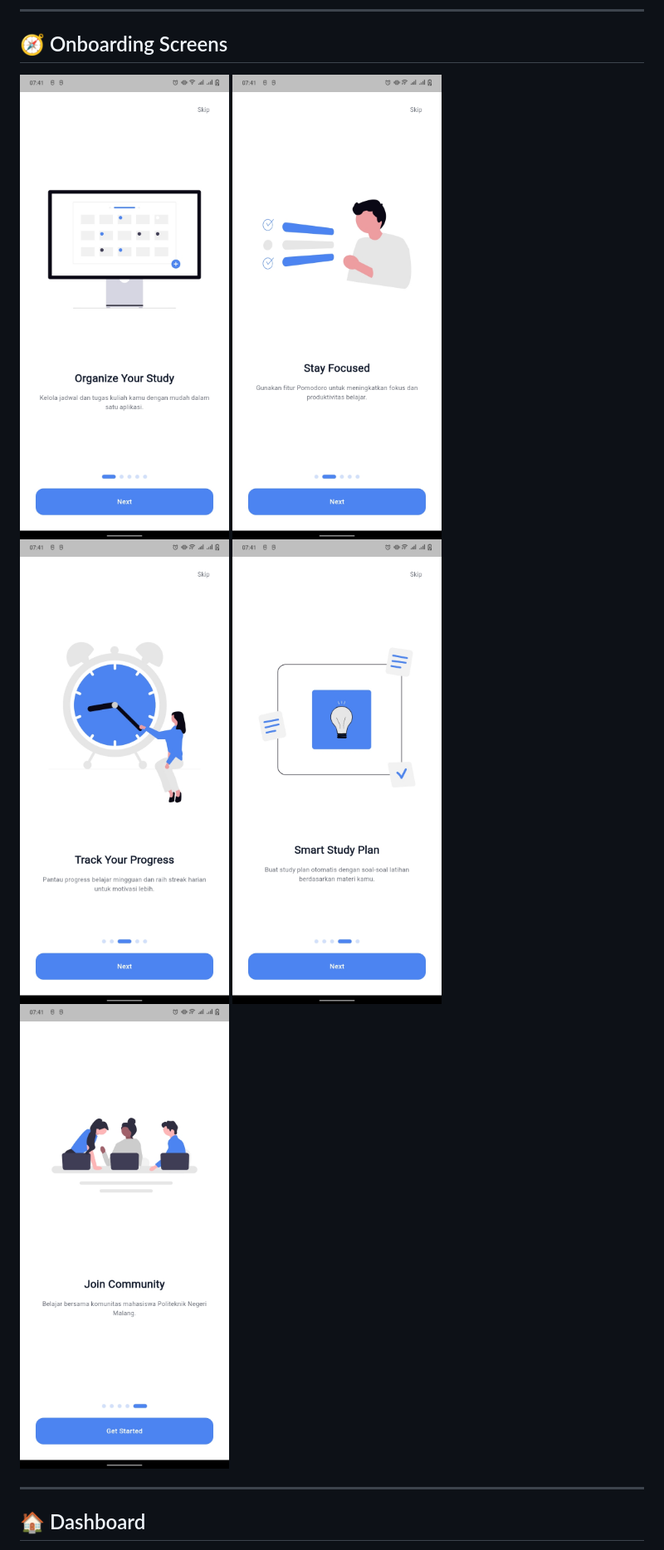
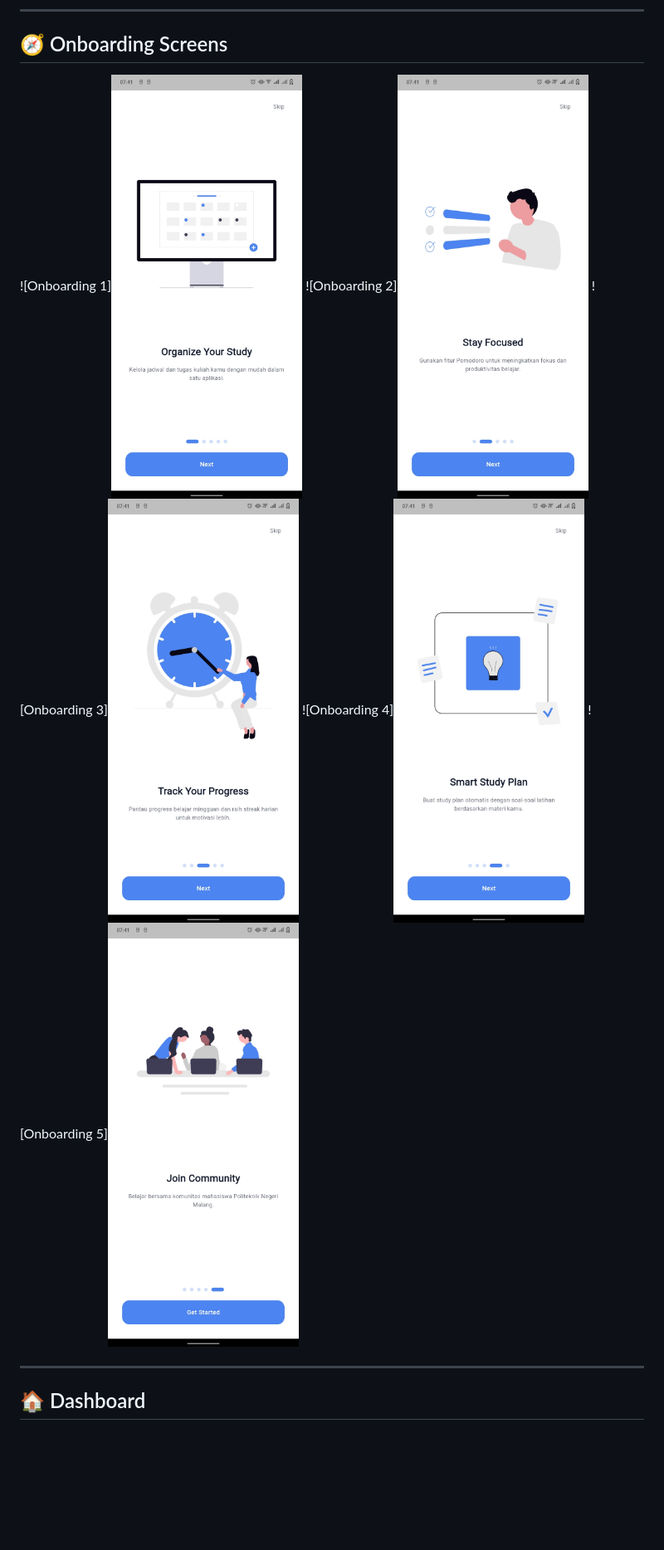
Before and after one commit to azariacindy/MyStudyMate, a Markdown page: README.md, the part around one of its changes. Shown at 83% size. Rendered like a GitHub page; blank space fills up the shorter version.

Commit message:
Change image syntax to HTML in README.md
Updated image syntax in README.md to use HTML img tags with specified widths.

```diff
--- a/README.md
+++ b/README.md
@@ -169,11 +169,11 @@ Berikut adalah perkembangan tampilan aplikasi MyStudyMate yang sudah berhasil di
 ---
 
 ## 🧭 Onboarding Screens
-![Onboarding 1](MYSTUDYMATE/assets/progress1/onboarding1.jpg)
-![Onboarding 2](MYSTUDYMATE/assets/progress1/onboarding2.jpg)
-![Onboarding 3](MYSTUDYMATE/assets/progress1/onboarding3.jpg)
-![Onboarding 4](MYSTUDYMATE/assets/progress1/onboarding4.jpg)
-![Onboarding 5](MYSTUDYMATE/assets/progress1/onboarding5.jpg)
+![Onboarding 1]<img src="MYSTUDYMATE/assets/progress1/onboarding1.jpg" width="230">
+![Onboarding 2]<img src="MYSTUDYMATE/assets/progress1/onboarding2.jpg" width="230">
+![Onboarding 3]<img src="MYSTUDYMATE/assets/progress1/onboarding3.jpg" width="230">
+![Onboarding 4]<img src="MYSTUDYMATE/assets/progress1/onboarding4.jpg" width="230">
+![Onboarding 5]<img src="MYSTUDYMATE/assets/progress1/onboarding5.jpg" width="230">
 
 ---
 
```
Also changed, not shown: other parts of README.md (+12 -12 lines).
